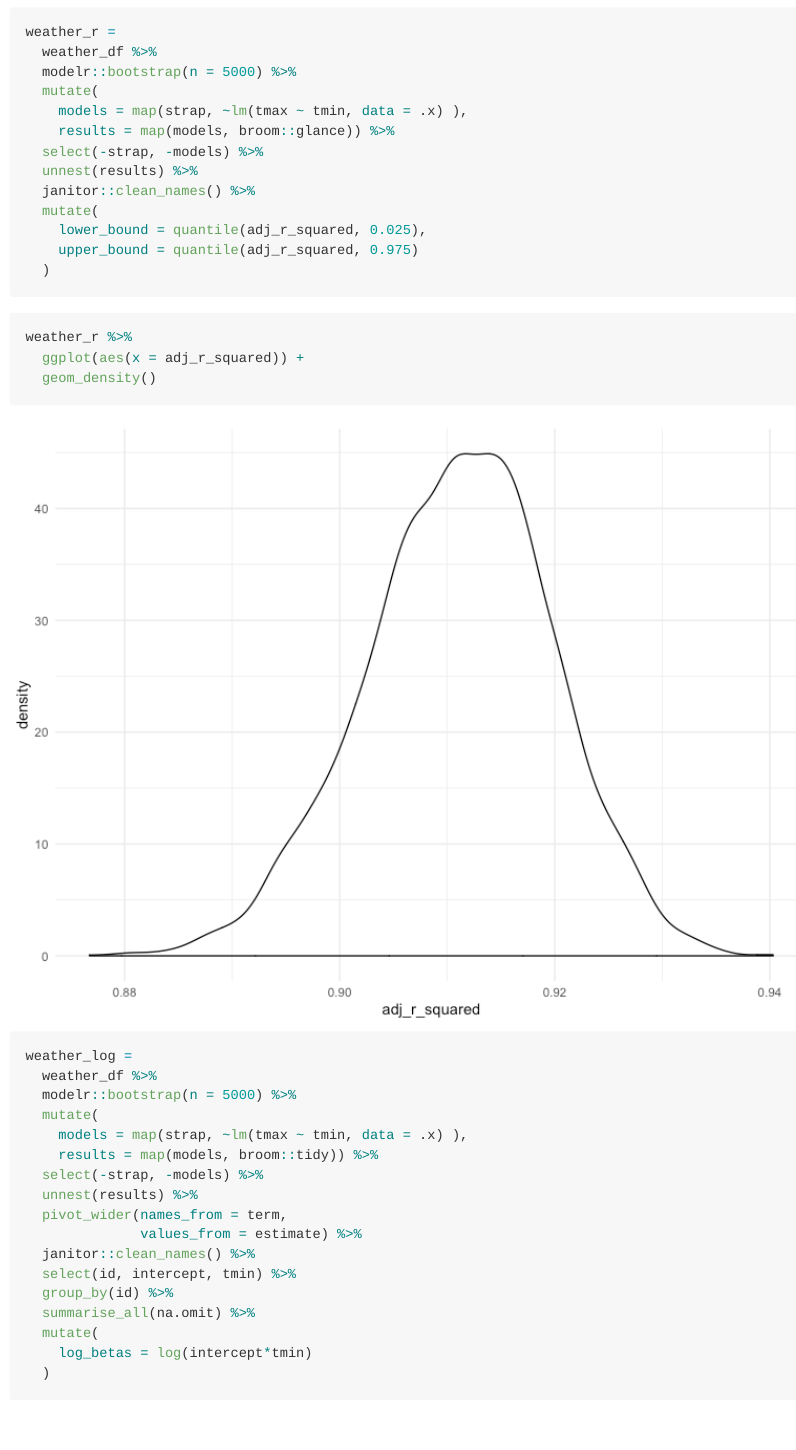
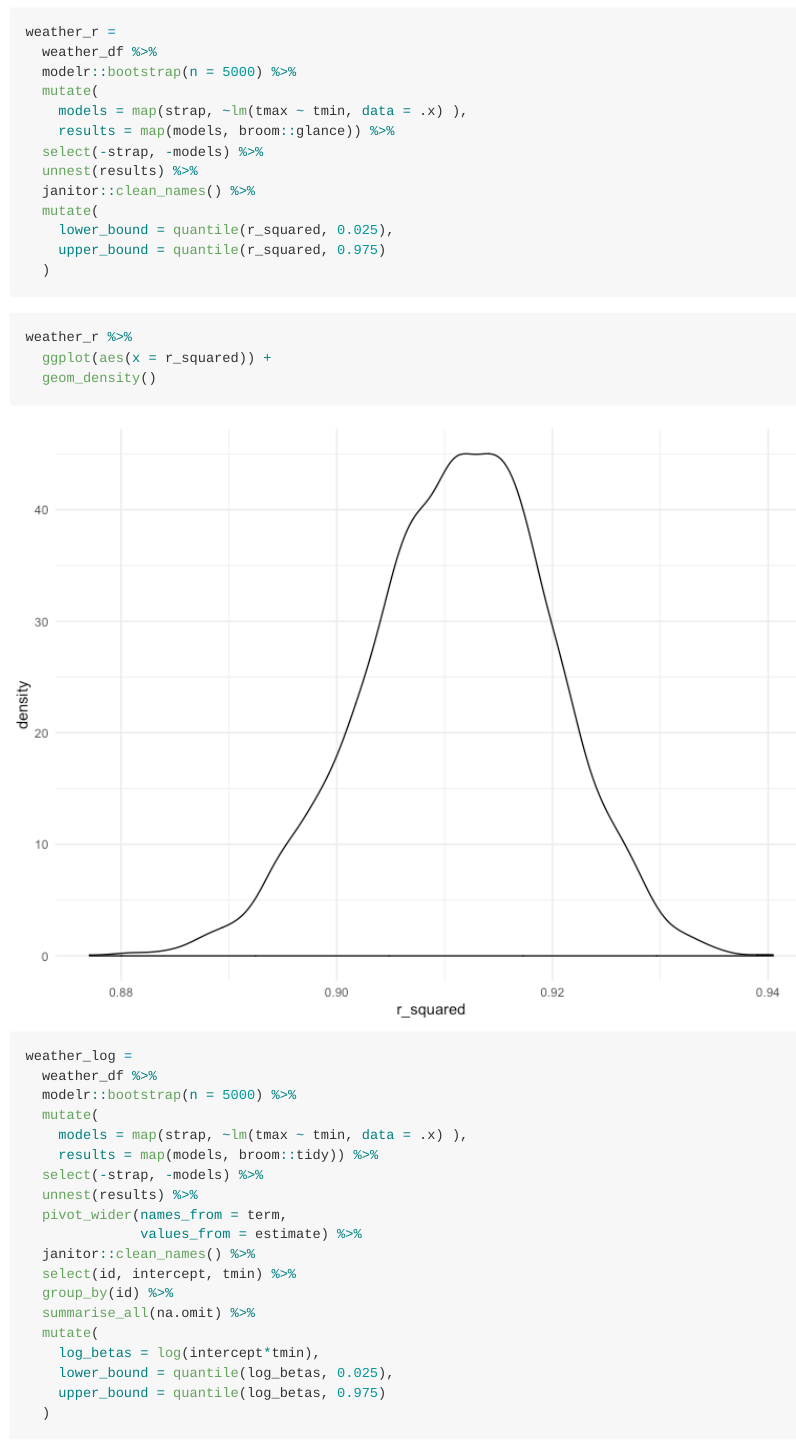
Before and after one commit to sunlk123/p8105_hw6_lk2761, an R Markdown document (p8105_hw6_lk2761.Rmd): the page in a window 1100 px wide, from 4460 px down. The pictures show the output file p8105_hw6_lk2761.md that the author committed with the source, drawn offline in the style of GitHub; long lines of code are wrapped.

Commit message:
corrected variable to r_squared and  calculated 95% confidence intervals for log_betas

````diff
--- a/p8105_hw6_lk2761.Rmd
+++ b/p8105_hw6_lk2761.Rmd
@@ -155,14 +155,14 @@ weather_r =
   unnest(results) %>%
   janitor::clean_names() %>%
   mutate(
-    lower_bound = quantile(adj_r_squared, 0.025),
-    upper_bound = quantile(adj_r_squared, 0.975)
+    lower_bound = quantile(r_squared, 0.025),
+    upper_bound = quantile(r_squared, 0.975)
   )
 ```
 
 ```{r}
 weather_r %>%
-  ggplot(aes(x = adj_r_squared)) +
+  ggplot(aes(x = r_squared)) +
   geom_density()
 ```
 
@@ -182,7 +182,9 @@ weather_log =
   group_by(id) %>%
   summarise_all(na.omit) %>%
   mutate(
-    log_betas = log(intercept*tmin)
+    log_betas = log(intercept*tmin),
+    lower_bound = quantile(log_betas, 0.025),
+    upper_bound = quantile(log_betas, 0.975)
   )
 ```
 
````
Also changed, not shown: p8105_hw6_lk2761.md, p8105_hw6_lk2761_files/figure-gfm/unnamed-chunk-11-1.png.
